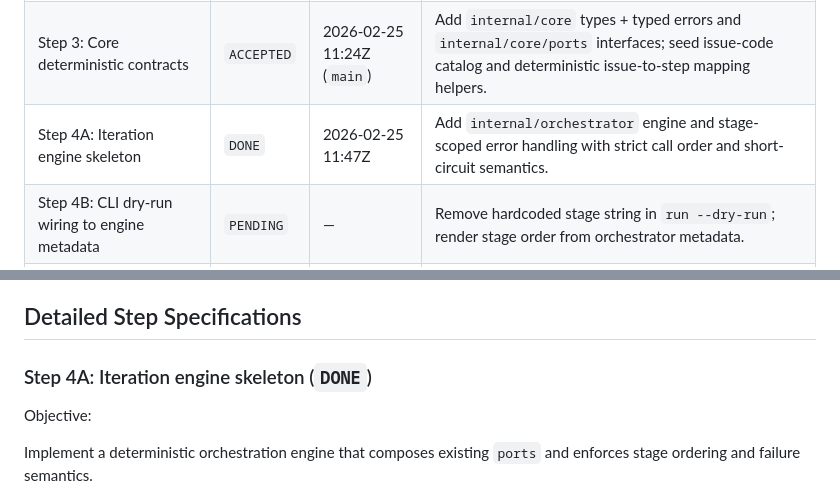
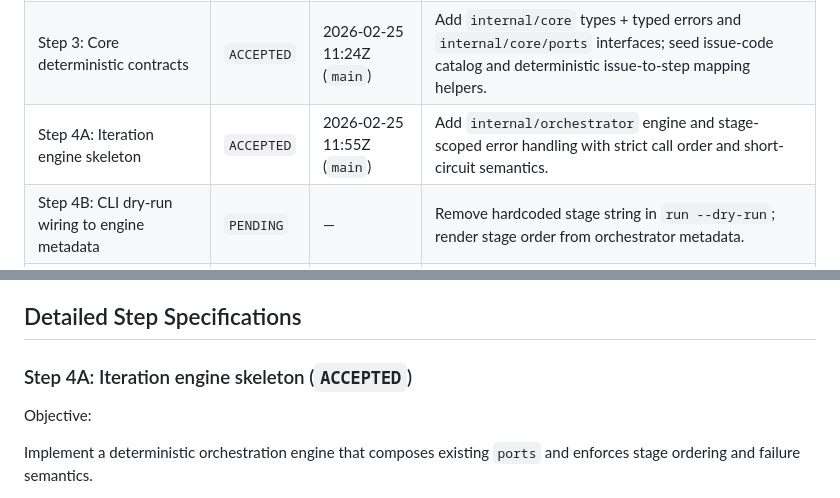
Before and after one commit to tensorleap/concierge, a Markdown page: PLAN.md, 2 parts joined by grey strips. Rendered like a GitHub page.

Commit message:
plan: mark step 4A as ACCEPTED on main

```diff
--- a/PLAN.md
+++ b/PLAN.md
@@ -25,7 +25,7 @@ The desired outcome is that another engineer can implement each step with no add
 | Step 1: Baseline cleanup | `ACCEPTED` | 2026-02-25 07:28Z (`main`) | Remove inherited Python/aider workflows, add Go module metadata, add minimal Go CI, and add README implementation-status note. |
 | Step 2: Cobra CLI bootstrap + release automation | `ACCEPTED` | 2026-02-25 10:57Z (`main`) | Add `root`/`doctor`/`run --dry-run`/`version` with global `--log-level`; add semver release automation for Linux/macOS amd64+arm64 with release notes. |
 | Step 3: Core deterministic contracts | `ACCEPTED` | 2026-02-25 11:24Z (`main`) | Add `internal/core` types + typed errors and `internal/core/ports` interfaces; seed issue-code catalog and deterministic issue-to-step mapping helpers. |
-| Step 4A: Iteration engine skeleton | `DONE` | 2026-02-25 11:47Z | Add `internal/orchestrator` engine and stage-scoped error handling with strict call order and short-circuit semantics. |
+| Step 4A: Iteration engine skeleton | `ACCEPTED` | 2026-02-25 11:55Z (`main`) | Add `internal/orchestrator` engine and stage-scoped error handling with strict call order and short-circuit semantics. |
 | Step 4B: CLI dry-run wiring to engine metadata | `PENDING` | — | Remove hardcoded stage string in `run --dry-run`; render stage order from orchestrator metadata. |
 | Step 5A: Snapshot adapter (git and workspace identity) | `PENDING` | — | Implement snapshot adapter for repo root/git root/branch/head/dirty and deterministic snapshot IDs. |
 | Step 5B: Inspector adapter (Layer 1 baseline inventory) | `PENDING` | — | Implement deterministic inventory checks for required integration artifacts and basic issue emission. |
@@ -58,7 +58,7 @@ Out of scope for this phase:
 
 ## Detailed Step Specifications
 
-### Step 4A: Iteration engine skeleton (`DONE`)
+### Step 4A: Iteration engine skeleton (`ACCEPTED`)
 
 Objective:
 
```
